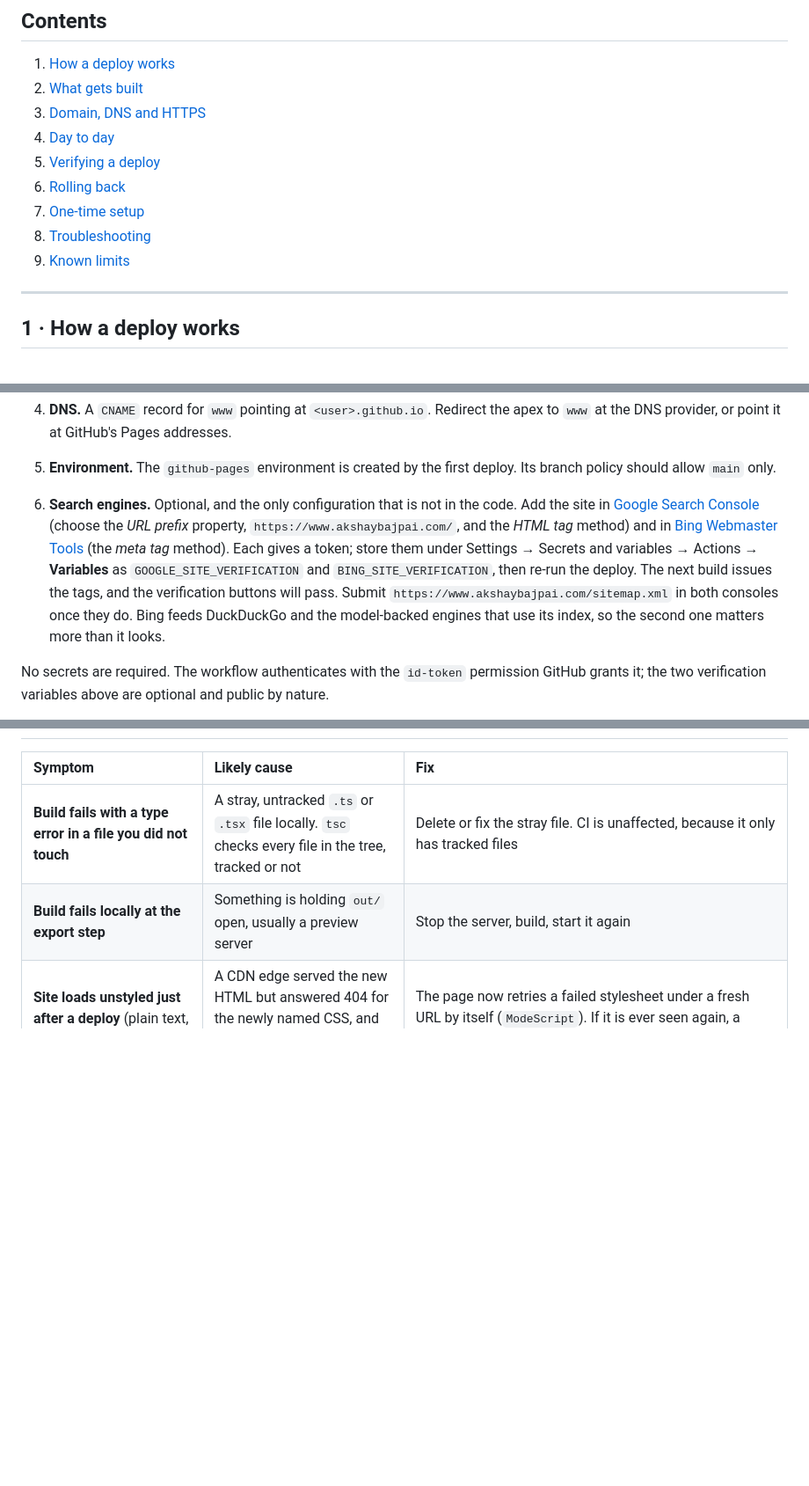
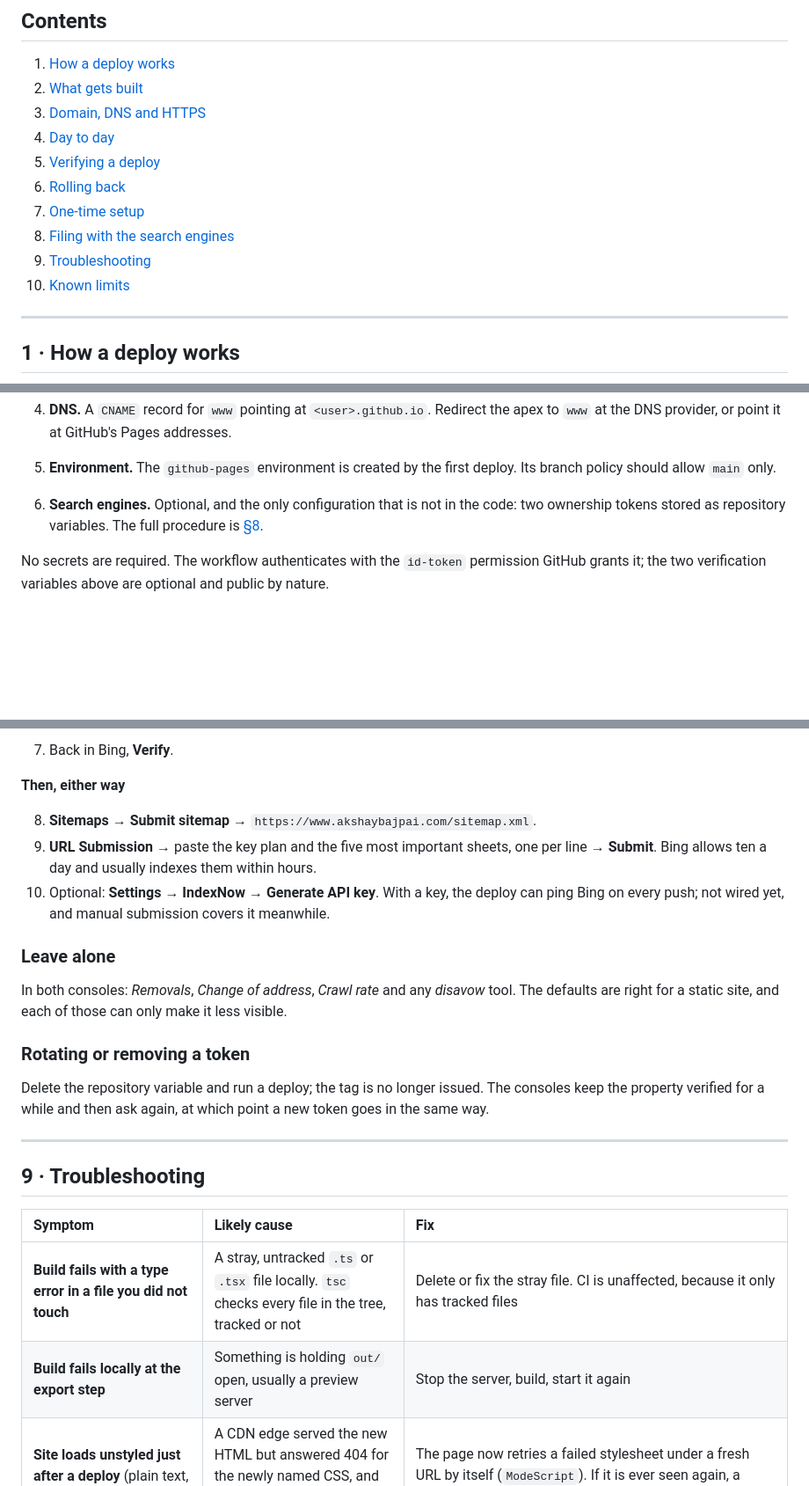
Before and after one commit to ax5hay/akshaybajpai.com, a Markdown page: DEPLOYMENT.md, 3 parts joined by grey strips. Shown at 88% size. GitHub-like rendering; blank space fills up the shorter version.

```diff
--- a/DEPLOYMENT.md
+++ b/DEPLOYMENT.md
@@ -44,8 +44,9 @@ Static files, built by GitHub Actions, served by GitHub Pages, for free.
 5. [Verifying a deploy](#5--verifying-a-deploy)
 6. [Rolling back](#6--rolling-back)
 7. [One-time setup](#7--one-time-setup)
-8. [Troubleshooting](#8--troubleshooting)
-9. [Known limits](#9--known-limits)
+8. [Filing with the search engines](#8--filing-with-the-search-engines)
+9. [Troubleshooting](#9--troubleshooting)
+10. [Known limits](#10--known-limits)
 
 ---
 
@@ -314,16 +316,9 @@ Already done for this repository. Recorded for a fork, or for rebuilding from no
 5. **Environment.** The `github-pages` environment is created by the first deploy. Its
    branch policy should allow `main` only.
 
-6. **Search engines.** Optional, and the only configuration that is not in the code.
-   Add the site in [Google Search Console](https://search.google.com/search-console)
-   (choose the *URL prefix* property, `https://www.akshaybajpai.com/`, and the *HTML tag*
-   method) and in [Bing Webmaster Tools](https://www.bing.com/webmasters) (the
-   *meta tag* method). Each gives a token; store them under Settings → Secrets and
-   variables → Actions → **Variables** as `GOOGLE_SITE_VERIFICATION` and
-   `BING_SITE_VERIFICATION`, then re-run the deploy. The next build issues the tags, and
-   the verification buttons will pass. Submit `https://www.akshaybajpai.com/sitemap.xml`
-   in both consoles once they do. Bing feeds DuckDuckGo and the model-backed engines
-   that use its index, so the second one matters more than it looks.
+6. **Search engines.** Optional, and the only configuration that is not in the code:
+   two ownership tokens stored as repository variables. The full procedure is
+   [§8](#8--filing-with-the-search-engines).
 
 No secrets are required. The workflow authenticates with the `id-token` permission GitHub
 grants it; the two verification variables above are optional and public by nature.
@@ -353,3 +429,28 @@ Then update the custom domain in the Pages settings and the DNS record.
+7. Back in Bing, **Verify**.
+
+**Then, either way**
+
+8. **Sitemaps** → **Submit sitemap** → `https://www.akshaybajpai.com/sitemap.xml`.
+9. **URL Submission** → paste the key plan and the five most important sheets, one per
+   line → **Submit**. Bing allows ten a day and usually indexes them within hours.
+10. Optional: **Settings → IndexNow → Generate API key**. With a key, the deploy can
+    ping Bing on every push; not wired yet, and manual submission covers it meanwhile.
+
+### Leave alone
+
+In both consoles: *Removals*, *Change of address*, *Crawl rate* and any *disavow* tool.
+The defaults are right for a static site, and each of those can only make it less
+visible.
+
+### Rotating or removing a token
+
+Delete the repository variable and run a deploy; the tag is no longer issued. The
+consoles keep the property verified for a while and then ask again, at which point a
+new token goes in the same way.
+
+---
+
+## 9 · Troubleshooting
 
 | Symptom | Likely cause | Fix |
 |:--------|:-------------|:----|
```
Also changed, not shown: other parts of DEPLOYMENT.md (+85 -3 lines), README.md (+21 -5 lines).
